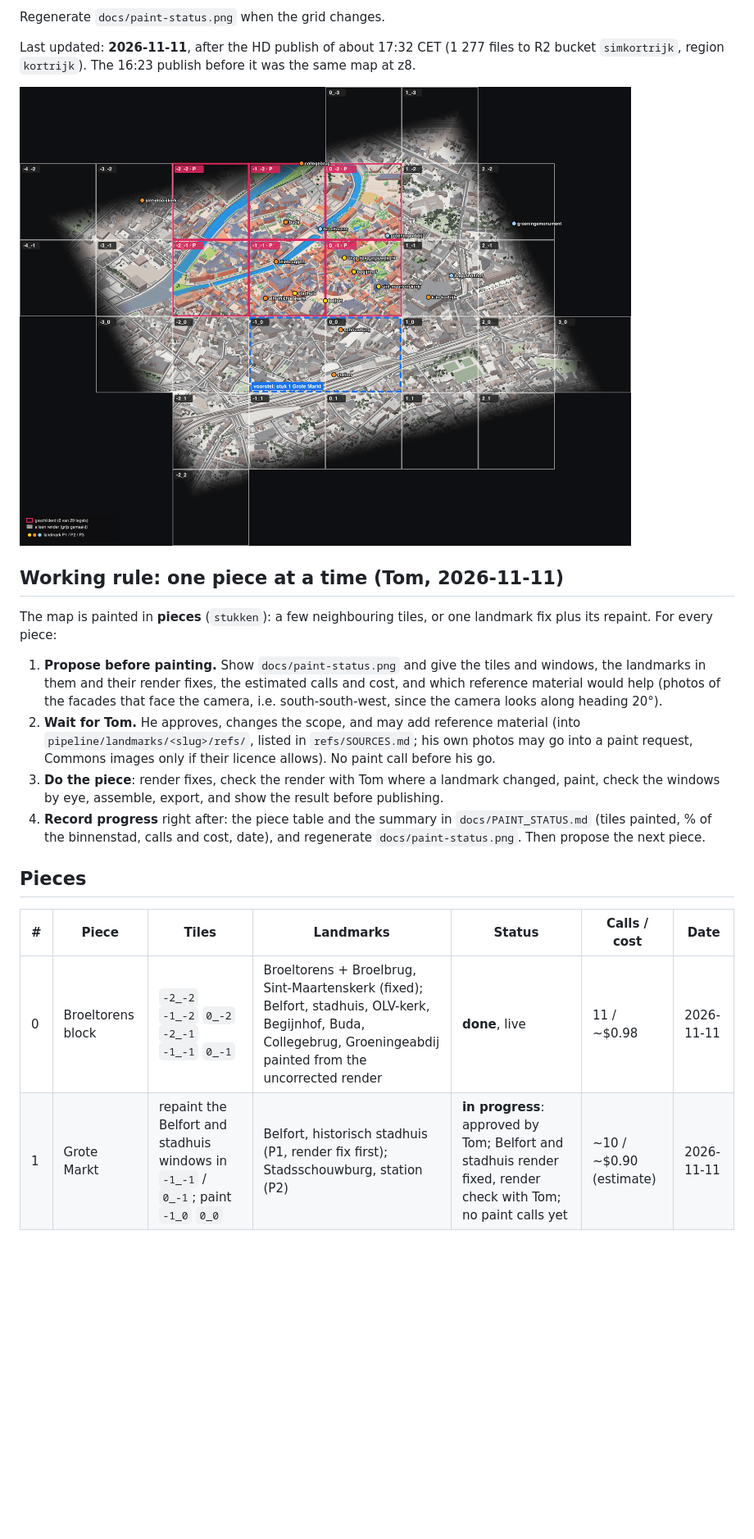
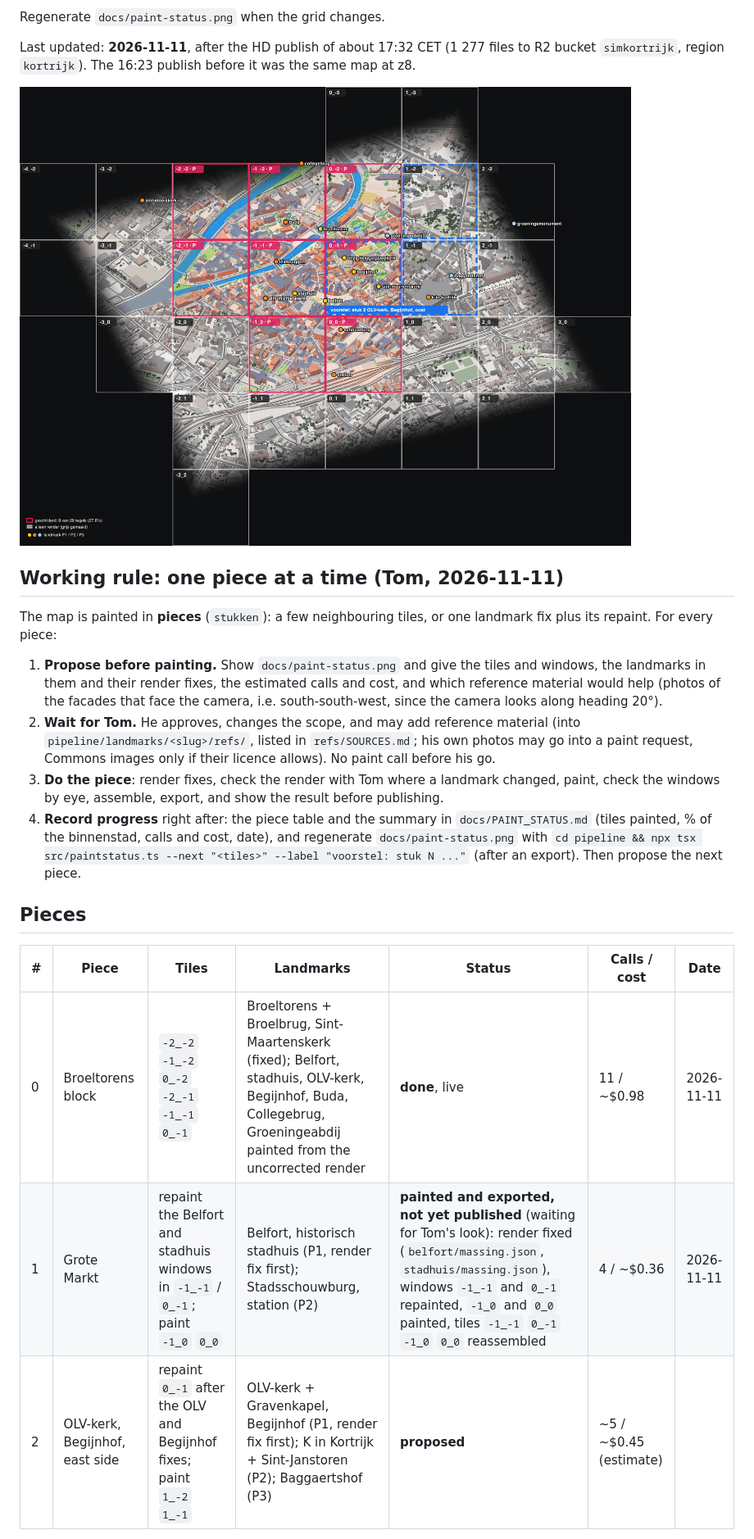
Before and after one commit to tomdeleu/simkortrijk, a Markdown page: docs/PAINT_STATUS.md, the part around one of its changes. Shown at 82% size. Drawn GitHub-style; pictures changed too: docs/paint-status.png; blank space fills up the shorter version.

```diff
--- a/docs/PAINT_STATUS.md
+++ b/docs/PAINT_STATUS.md
@@ -20,12 +20,13 @@ The map is painted in **pieces** (`stukken`): a few neighbouring tiles, or one l
 1. **Propose before painting.** Show `docs/paint-status.png` and give the tiles and windows, the landmarks in them and their render fixes, the estimated calls and cost, and which reference material would help (photos of the facades that face the camera, i.e. south-south-west, since the camera looks along heading 20°).
 2. **Wait for Tom.** He approves, changes the scope, and may add reference material (into `pipeline/landmarks/<slug>/refs/`, listed in `refs/SOURCES.md`; his own photos may go into a paint request, Commons images only if their licence allows). No paint call before his go.
 3. **Do the piece**: render fixes, check the render with Tom where a landmark changed, paint, check the windows by eye, assemble, export, and show the result before publishing.
-4. **Record progress** right after: the piece table and the summary in `docs/PAINT_STATUS.md` (tiles painted, % of the binnenstad, calls and cost, date), and regenerate `docs/paint-status.png`. Then propose the next piece.
+4. **Record progress** right after: the piece table and the summary in `docs/PAINT_STATUS.md` (tiles painted, % of the binnenstad, calls and cost, date), and regenerate `docs/paint-status.png` with `cd pipeline && npx tsx src/paintstatus.ts --next "<tiles>" --label "voorstel: stuk N ..."` (after an export). Then propose the next piece.
 
 ## Pieces
 
 | # | Piece | Tiles | Landmarks | Status | Calls / cost | Date |
 |---|---|---|---|---|---|---|
 | 0 | Broeltorens block | `-2_-2` `-1_-2` `0_-2` `-2_-1` `-1_-1` `0_-1` | Broeltorens + Broelbrug, Sint-Maartenskerk (fixed); Belfort, stadhuis, OLV-kerk, Begijnhof, Buda, Collegebrug, Groeningeabdij painted from the uncorrected render | **done**, live | 11 / ~$0.98 | 2026-11-11 |
-| 1 | Grote Markt | repaint the Belfort and stadhuis windows in `-1_-1` / `0_-1`; paint `-1_0` `0_0` | Belfort, historisch stadhuis (P1, render fix first); Stadsschouwburg, station (P2) | **in progress**: approved by Tom; Belfort and stadhuis render fixed, render check with Tom; no paint calls yet | ~10 / ~$0.90 (estimate) | 2026-11-11 |
+| 1 | Grote Markt | repaint the Belfort and stadhuis windows in `-1_-1` / `0_-1`; paint `-1_0` `0_0` | Belfort, historisch stadhuis (P1, render fix first); Stadsschouwburg, station (P2) | **painted and exported, not yet published** (waiting for Tom's look): render fixed (`belfort/massing.json`, `stadhuis/massing.json`), windows `-1_-1` and `0_-1` repainted, `-1_0` and `0_0` painted, tiles `-1_-1` `0_-1` `-1_0` `0_0` reassembled | 4 / ~$0.36 | 2026-11-11 |
+| 2 | OLV-kerk, Begijnhof, east side | repaint `0_-1` after the OLV and Begijnhof fixes; paint `1_-2` `1_-1` | OLV-kerk + Gravenkapel, Begijnhof (P1, render fix first); K in Kortrijk + Sint-Janstoren (P2); Baggaertshof (P3) | **proposed** | ~5 / ~$0.45 (estimate) | |
 
```
Also changed, not shown: other parts of docs/PAINT_STATUS.md (+8 -6 lines), AGENTS.md (+1 -1 lines), CLAUDE.md (+1 -1 lines), 2 other files.
